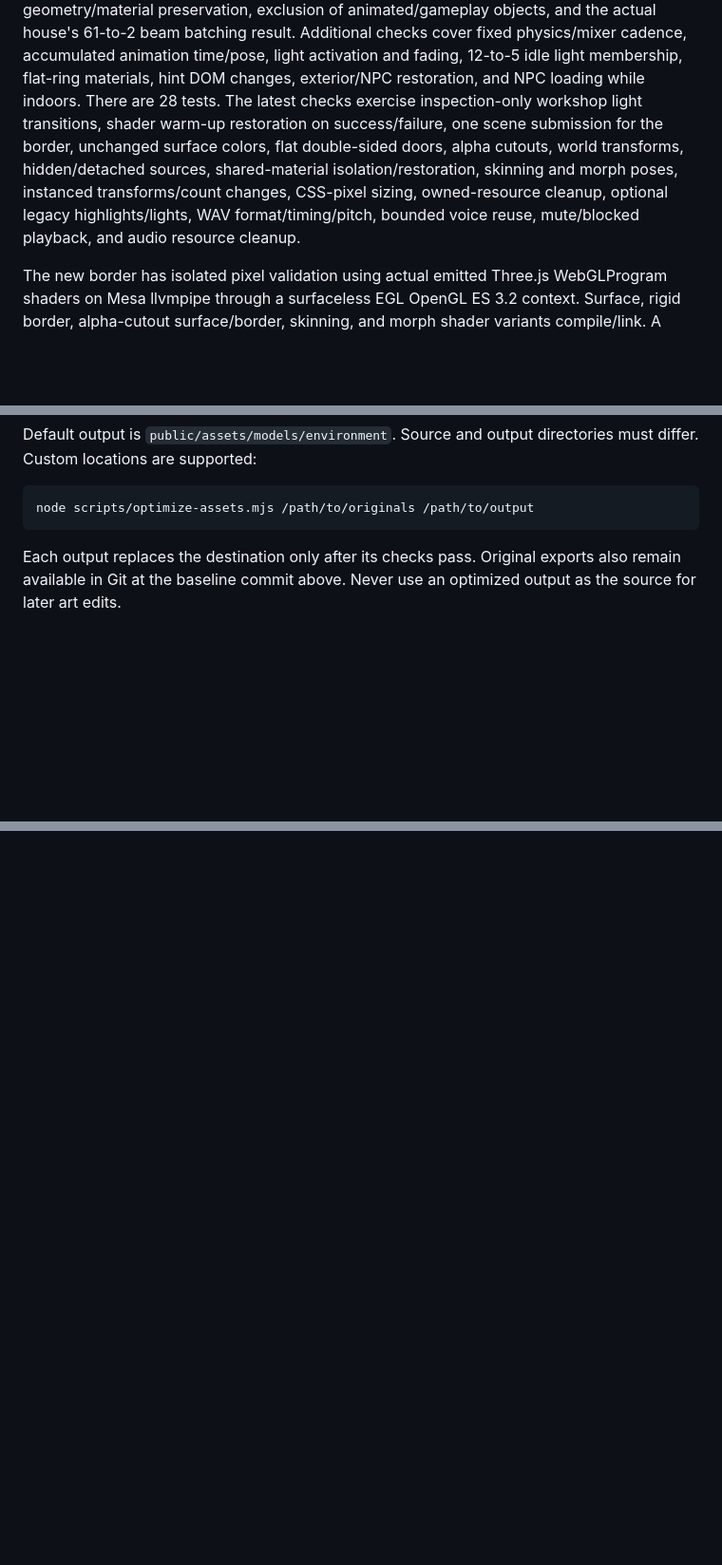
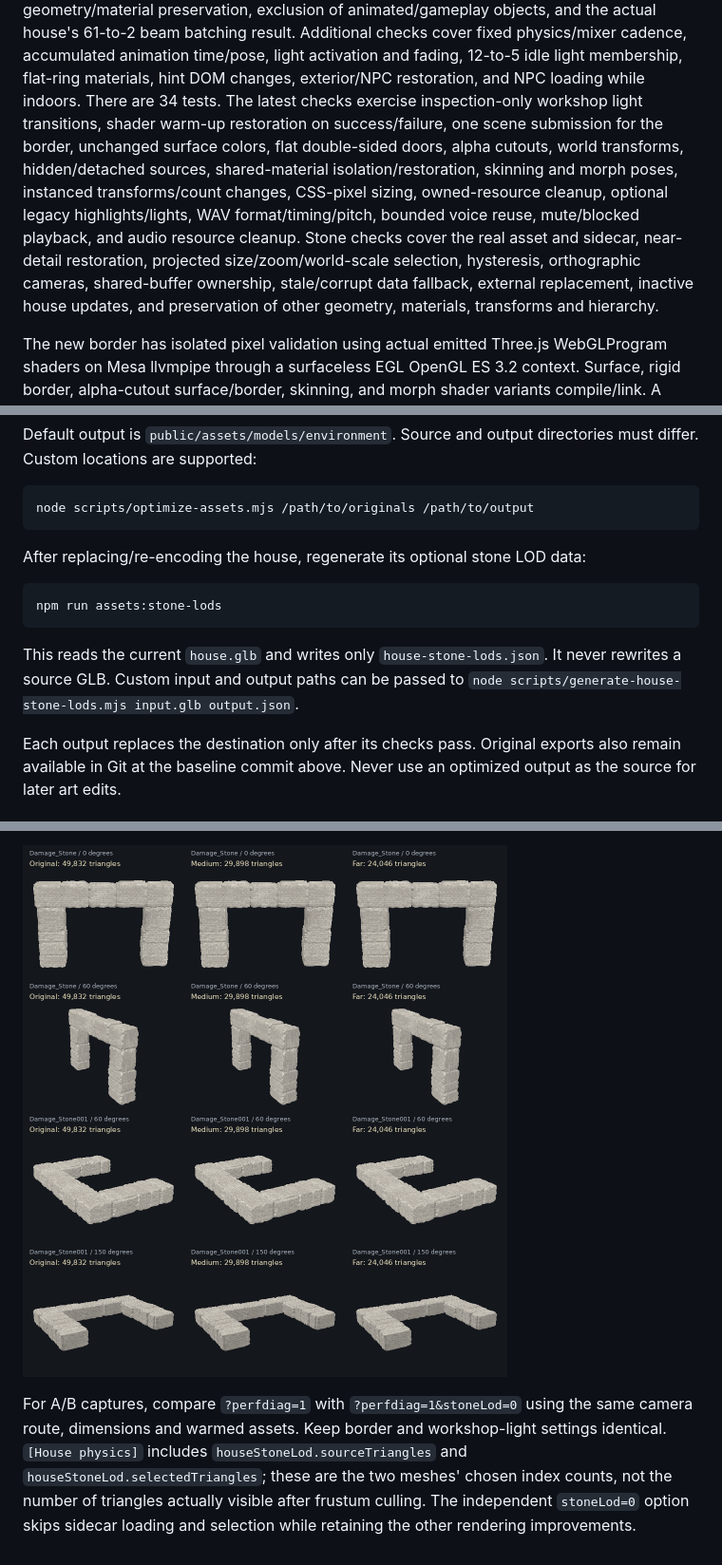
Before and after one commit to ghannoum74/Portfolio, a Markdown page: docs/performance.md, 3 parts joined by grey strips. Shown: that part at 95% size. GitHub-like rendering; pictures changed too: docs/house-stone-lod-review.png (added); blank space fills up the shorter version.

````diff
--- a/docs/performance.md
+++ b/docs/performance.md
@@ -99,13 +105,17 @@ objects, and the actual house's 61-to-2 beam batching result. Additional checks
 cover fixed physics/mixer cadence, accumulated animation time/pose, light
 activation and fading, 12-to-5 idle light membership, flat-ring materials, hint
 DOM changes, exterior/NPC restoration, and NPC loading while indoors. There are
-28 tests. The latest checks exercise inspection-only workshop light transitions,
+34 tests. The latest checks exercise inspection-only workshop light transitions,
 shader warm-up restoration on success/failure, one scene submission for the
 border, unchanged surface colors, flat double-sided doors, alpha cutouts,
 world transforms, hidden/detached sources, shared-material isolation/restoration,
 skinning and morph poses, instanced transforms/count changes, CSS-pixel sizing,
 owned-resource cleanup, optional legacy highlights/lights, WAV format/timing/pitch,
-bounded voice reuse, mute/blocked playback, and audio resource cleanup.
+bounded voice reuse, mute/blocked playback, and audio resource cleanup. Stone
+checks cover the real asset and sidecar, near-detail restoration, projected
+size/zoom/world-scale selection, hysteresis, orthographic cameras, shared-buffer
+ownership, stale/corrupt data fallback, external replacement, inactive house
+updates, and preservation of other geometry, materials, transforms and hierarchy.
 
 The new border has isolated pixel validation using actual emitted Three.js
 WebGLProgram shaders on Mesa llvmpipe through a surfaceless EGL OpenGL ES 3.2
@@ -176,6 +187,16 @@ directories must differ. Custom locations are supported:
 ```sh
 node scripts/optimize-assets.mjs /path/to/originals /path/to/output
 ```
+
+After replacing/re-encoding the house, regenerate its optional stone LOD data:
+
+```sh
+npm run assets:stone-lods
+```
+
+This reads the current `house.glb` and writes only `house-stone-lods.json`.
+It never rewrites a source GLB. Custom input and output paths can be passed to
+`node scripts/generate-house-stone-lods.mjs input.glb output.json`.
 
 Each output replaces the destination only after its checks pass. Original
 exports also remain available in Git at the baseline commit above. Never use
@@ -464,0 +539,9 @@ controlled benchmark of each optimization.
+![Original, medium and far stone structure comparisons](house-stone-lod-review.png)
+
+For A/B captures, compare `?perfdiag=1` with `?perfdiag=1&stoneLod=0` using the
+same camera route, dimensions and warmed assets. Keep border and workshop-light
+settings identical. `[House physics]` includes `houseStoneLod.sourceTriangles`
+and `houseStoneLod.selectedTriangles`; these are the two meshes' chosen index
+counts, not the number of triangles actually visible after frustum culling.
+The independent `stoneLod=0` option skips sidecar loading and selection while
+retaining the other rendering improvements.
````
Also changed, not shown: other parts of docs/performance.md (+60 -0 lines), 13 other files.
